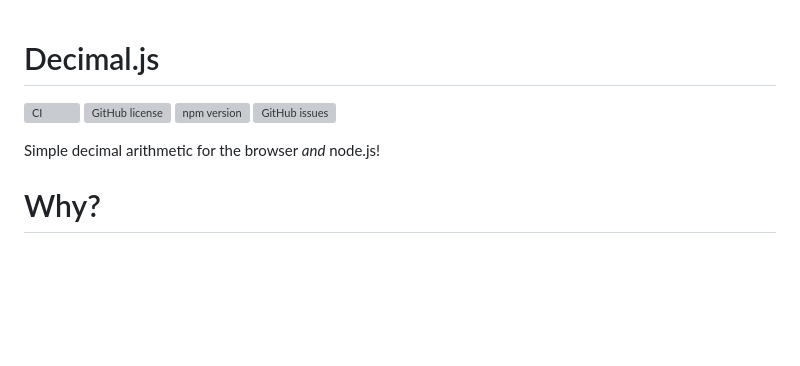
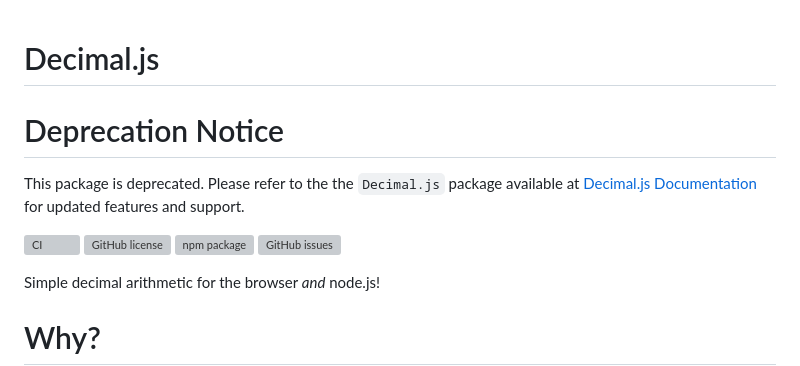
Before and after one commit to shinuza/decimal-js, a Markdown page: README.md, the part around the change. Rendered like a GitHub page; blank space fills up the shorter version; grey boxes are pictures that could not be loaded.

Commit message:
Add deprecation notice to README
Added a deprecation notice and updated npm badge.

```diff
--- a/README.md
+++ b/README.md
@@ -1,8 +1,13 @@
 # Decimal.js
+
+# Deprecation Notice
+
+This package is deprecated. Please refer to the the `Decimal.js` package available at [Decimal.js Documentation](https://mikemcl.github.io/decimal.js/) for updated features and support.
+
 
 [![CI](https://github.com/shinuza/decimal-js/actions/workflows/test.yml/badge.svg)](https://github.com/shinuza/decimal-js/actions/workflows/test.yml)
 [![GitHub license](https://img.shields.io/github/license/shinuza/decimal-js)](https://github.com/shinuza/decimal-js/blob/master/LICENSE)
-[![npm version](https://img.shields.io/npm/v/decimal-js)](https://www.npmjs.com/package/decimal-js)
+[![npm package](https://img.shields.io/npm/v/decimal.svg)](https://www.npmjs.com/package/decimal)
 [![GitHub issues](https://img.shields.io/github/issues/shinuza/decimal-js)](https://github.com/shinuza/decimal-js/issues)
 
 Simple decimal arithmetic for the browser _and_ node.js!
```
